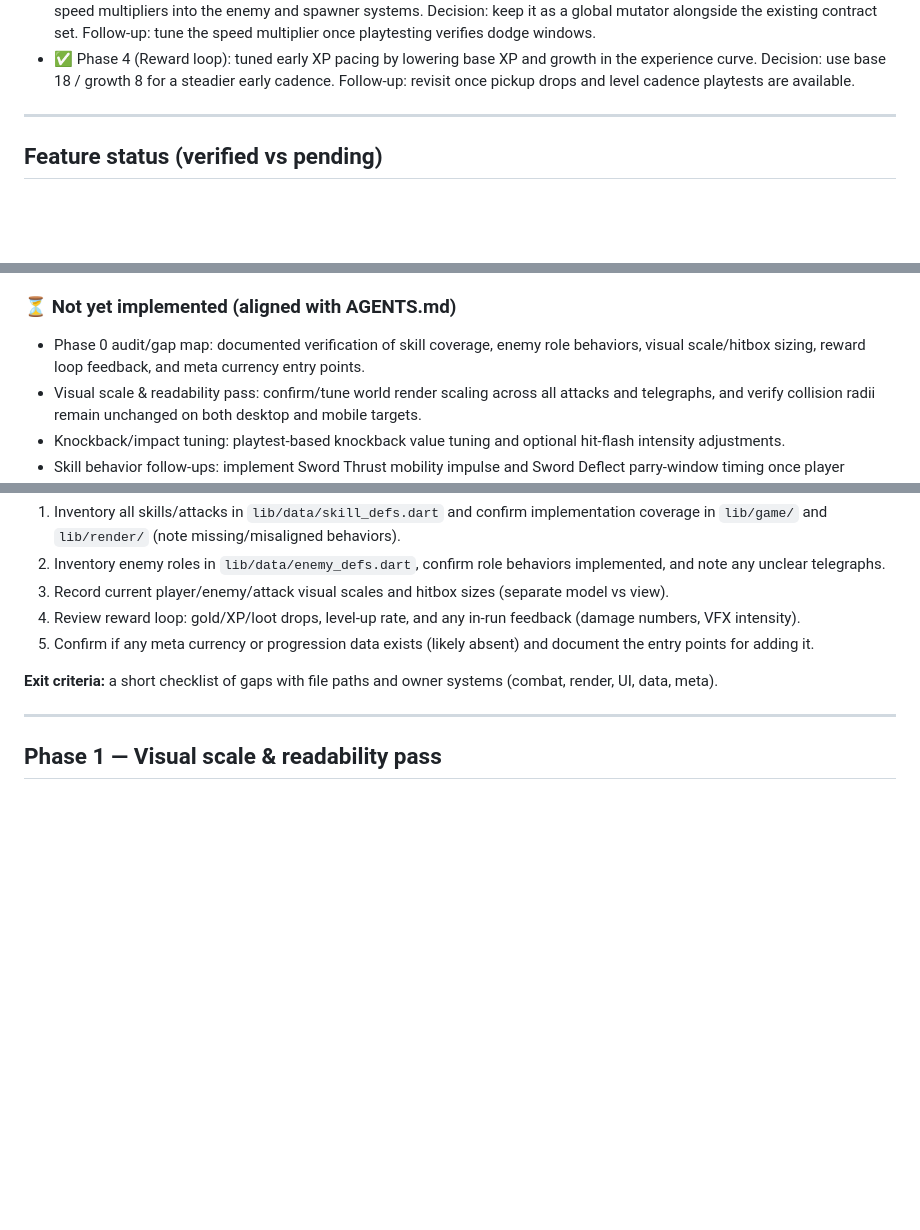
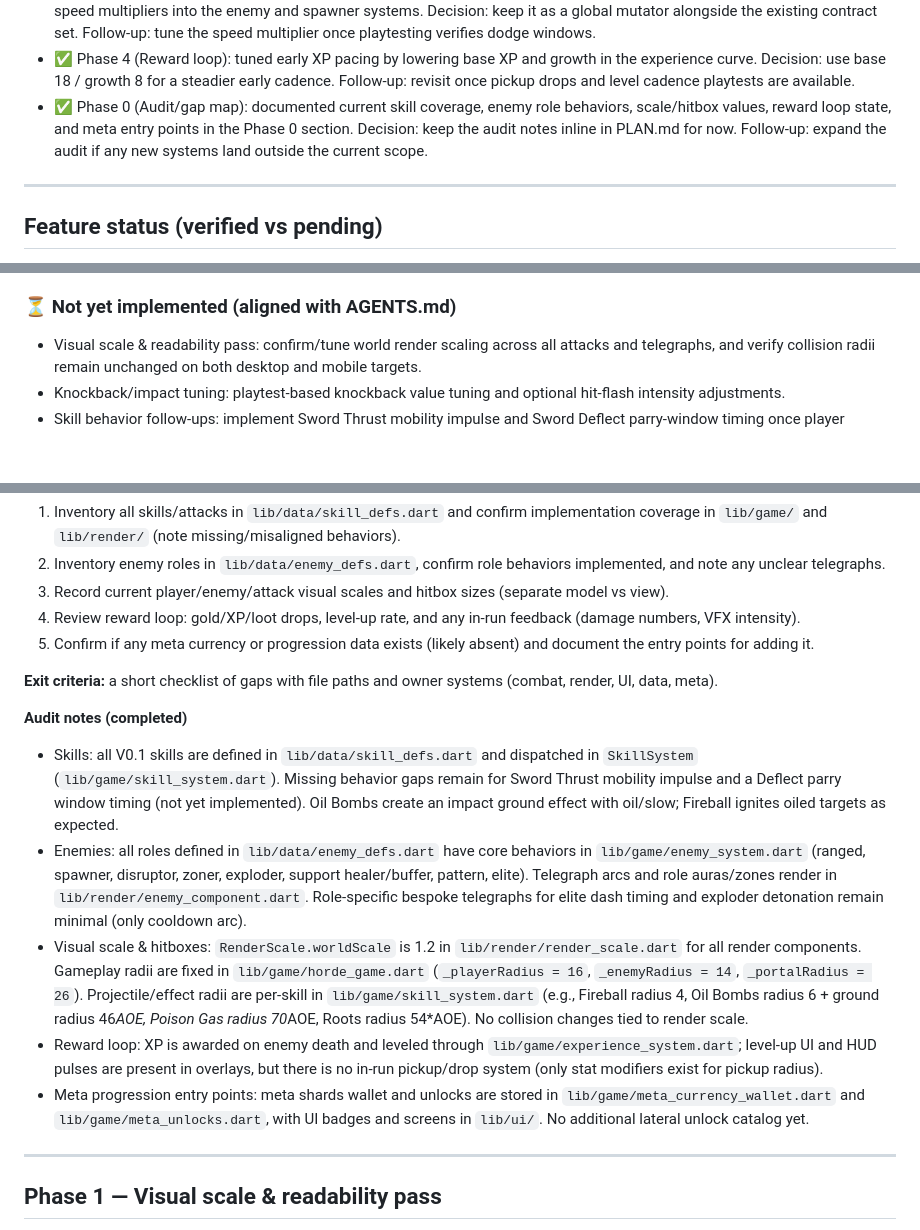
Before and after one commit to WhoStoleMyBrain/hordesurivor, a Markdown page: PLAN.md, 3 parts joined by grey strips. Drawn GitHub-style; blank space fills up the shorter version.

Commit message:
Document Phase 0 audit notes

```diff
--- a/PLAN.md
+++ b/PLAN.md
@@ -32,6 +32,7 @@ This revised V0.4 plan focuses on fixing core feel issues and missing systems ca
 - ✅ Phase 4 (Reward loop): applied the drop-rate stat to the meta shard reward multiplier so Lucky Coin influences run rewards. Decision: compute the drop bonus at run end so late picks still count. Follow-up: add in-run pickup drops when a dedicated pickup system is introduced.
 - ✅ Phase 6 (Contracts/Heat): added a Relentless Advance contract that boosts enemy move speed and wired contract move-speed multipliers into the enemy and spawner systems. Decision: keep it as a global mutator alongside the existing contract set. Follow-up: tune the speed multiplier once playtesting verifies dodge windows.
 - ✅ Phase 4 (Reward loop): tuned early XP pacing by lowering base XP and growth in the experience curve. Decision: use base 18 / growth 8 for a steadier early cadence. Follow-up: revisit once pickup drops and level cadence playtests are available.
+- ✅ Phase 0 (Audit/gap map): documented current skill coverage, enemy role behaviors, scale/hitbox values, reward loop state, and meta entry points in the Phase 0 section. Decision: keep the audit notes inline in PLAN.md for now. Follow-up: expand the audit if any new systems land outside the current scope.
 
 ---
 
@@ -54,7 +55,6 @@ This section verifies what is already implemented in the codebase and lists the
 - RenderScale applied across render components (player/enemy/projectile/effects) for consistent visual scaling.
 
 ### ⏳ Not yet implemented (aligned with AGENTS.md)
-- Phase 0 audit/gap map: documented verification of skill coverage, enemy role behaviors, visual scale/hitbox sizing, reward loop feedback, and meta currency entry points.
 - Visual scale & readability pass: confirm/tune world render scaling across all attacks and telegraphs, and verify collision radii remain unchanged on both desktop and mobile targets.
 - Knockback/impact tuning: playtest-based knockback value tuning and optional hit-flash intensity adjustments.
 - Skill behavior follow-ups: implement Sword Thrust mobility impulse and Sword Deflect parry-window timing once player impulse support exists.
@@ -77,6 +77,13 @@ This section verifies what is already implemented in the codebase and lists the
 5. Confirm if any meta currency or progression data exists (likely absent) and document the entry points for adding it.
 
 **Exit criteria:** a short checklist of gaps with file paths and owner systems (combat, render, UI, data, meta).
+
+**Audit notes (completed)**
+- Skills: all V0.1 skills are defined in `lib/data/skill_defs.dart` and dispatched in `SkillSystem` (`lib/game/skill_system.dart`). Missing behavior gaps remain for Sword Thrust mobility impulse and a Deflect parry window timing (not yet implemented). Oil Bombs create an impact ground effect with oil/slow; Fireball ignites oiled targets as expected.
+- Enemies: all roles defined in `lib/data/enemy_defs.dart` have core behaviors in `lib/game/enemy_system.dart` (ranged, spawner, disruptor, zoner, exploder, support healer/buffer, pattern, elite). Telegraph arcs and role auras/zones render in `lib/render/enemy_component.dart`. Role-specific bespoke telegraphs for elite dash timing and exploder detonation remain minimal (only cooldown arc).
+- Visual scale & hitboxes: `RenderScale.worldScale` is 1.2 in `lib/render/render_scale.dart` for all render components. Gameplay radii are fixed in `lib/game/horde_game.dart` (`_playerRadius = 16`, `_enemyRadius = 14`, `_portalRadius = 26`). Projectile/effect radii are per-skill in `lib/game/skill_system.dart` (e.g., Fireball radius 4, Oil Bombs radius 6 + ground radius 46*AOE, Poison Gas radius 70*AOE, Roots radius 54*AOE). No collision changes tied to render scale.
+- Reward loop: XP is awarded on enemy death and leveled through `lib/game/experience_system.dart`; level-up UI and HUD pulses are present in overlays, but there is no in-run pickup/drop system (only stat modifiers exist for pickup radius).
+- Meta progression entry points: meta shards wallet and unlocks are stored in `lib/game/meta_currency_wallet.dart` and `lib/game/meta_unlocks.dart`, with UI badges and screens in `lib/ui/`. No additional lateral unlock catalog yet.
 
 ---
 
```
